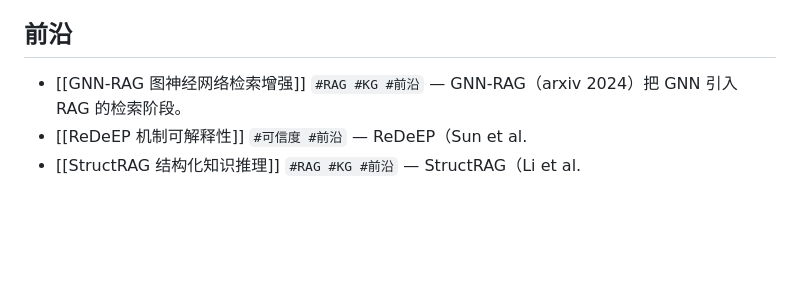
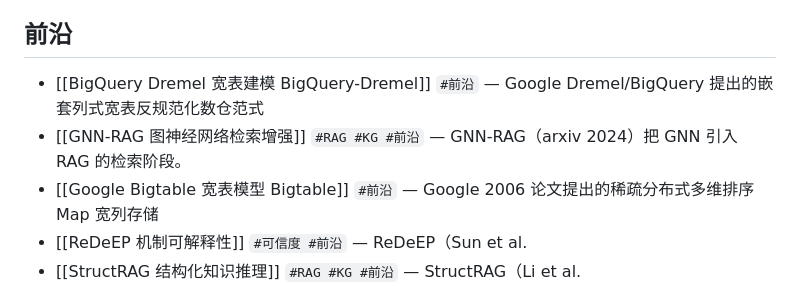
Before and after one commit to codingfeng-fufu/radar-loom, a Markdown page: _index.md, the part around one of its changes. GitHub-like rendering; blank space fills up the shorter version.

Commit message:
radar: 摄入 Google Bigtable 与 BigQuery/Dremel 两种宽表

```diff
--- a/_index.md
+++ b/_index.md
@@ -155,7 +155,9 @@
 
 ## 前沿
 
+- [[BigQuery Dremel 宽表建模 BigQuery-Dremel]] `#前沿` — Google Dremel/BigQuery 提出的嵌套列式宽表反规范化数仓范式
 - [[GNN-RAG 图神经网络检索增强]] `#RAG #KG #前沿` — GNN-RAG（arxiv 2024）把 GNN 引入 RAG 的检索阶段。
+- [[Google Bigtable 宽表模型 Bigtable]] `#前沿` — Google 2006 论文提出的稀疏分布式多维排序 Map 宽列存储
 - [[ReDeEP 机制可解释性]] `#可信度 #前沿` — ReDeEP（Sun et al.
 - [[StructRAG 结构化知识推理]] `#RAG #KG #前沿` — StructRAG（Li et al.
 - [[机器遗忘 Machine Unlearning]] `#可信度 #前沿` — 机器遗忘让训练好的模型精确去除特定训练数据的影响,服务隐私合规与被遗忘权。
```
Also changed, not shown: other parts of _index.md (+1 -1 lines), pages/BigQuery Dremel 宽表建模 BigQuery-Dremel.md (added, +31 -0 lines), pages/Google Bigtable 宽表模型 Bigtable.md (added, +33 -0 lines).
